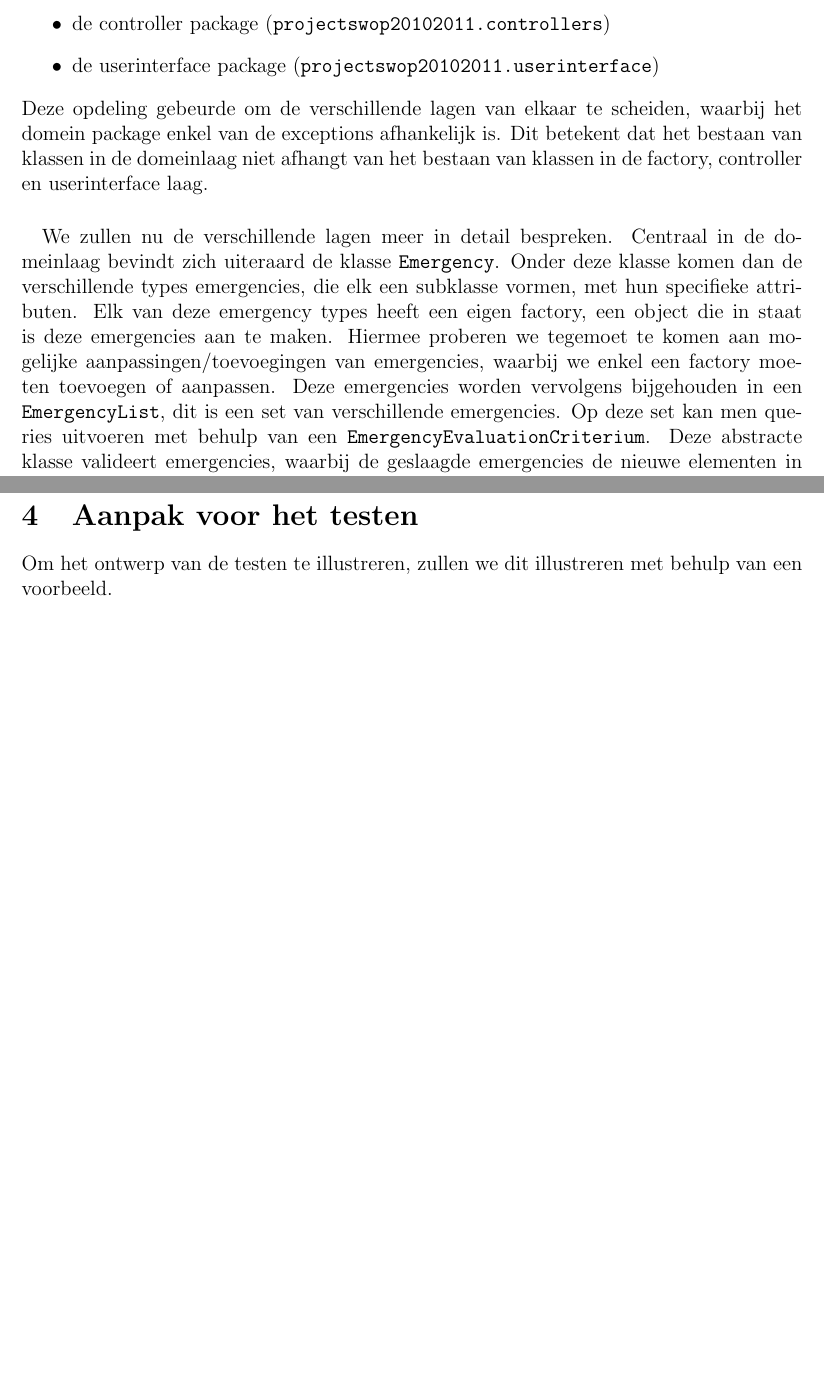
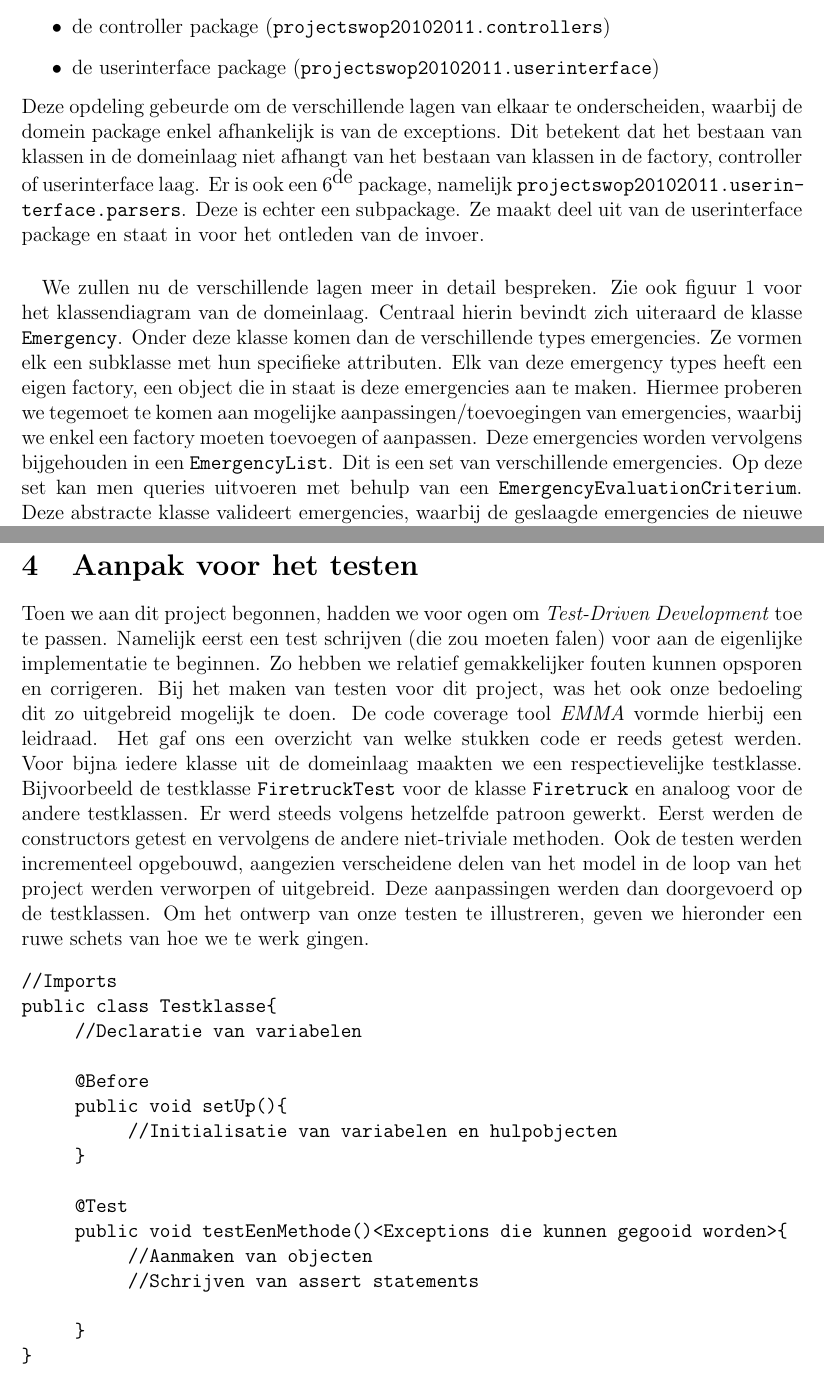
Before and after one commit to KommuSoft/SwopKul1011, a LaTeX document (ProjectSWOP20102011/src/report_interation_I/Secties/report_iteration1.tex, which reads ProjectSWOP20102011/src/report_interation_I/Secties/sectie2.tex, ProjectSWOP20102011/src/report_interation_I/Secties/sectie5.tex): two parts of pages 4 and 11 of 15, joined at a grey line, cut so that both start at the same text, the shorter picture padded with empty space. Compiled offline with pdfLaTeX.

Commit message:
Deel van het verslag (nog niet volledig)
git-svn-id: file:///home/kommusoft/tmpgit/swopsvn@127 c49496ef-df08-40b3-bdd7-5dbf4c3ba35c

```diff
--- a/ProjectSWOP20102011/src/report_interation_I/Secties/sectie2.tex
+++ b/ProjectSWOP20102011/src/report_interation_I/Secties/sectie2.tex
@@ -8,6 +8,17 @@ We deelden het project op in 5 verschillende packages:
  \item de controller package (\verb+projectswop20102011.controllers+)
  \item de userinterface package (\verb+projectswop20102011.userinterface+)
 \end{itemize}
-Deze opdeling gebeurde om de verschillende lagen van elkaar te scheiden, waarbij het domein package enkel van de exceptions afhankelijk is. Dit betekent dat het bestaan van klassen in de domeinlaag niet afhangt van het bestaan van klassen in de factory, controller en userinterface laag.
+Deze opdeling gebeurde om de verschillende lagen van elkaar te onderscheiden, waarbij de domein package enkel afhankelijk is van de exceptions.
+Dit betekent dat het bestaan van klassen in de domeinlaag niet afhangt van het bestaan van klassen in de factory, controller of userinterface laag.
+Er is ook een $\mbox{6}^{\mbox{de}}$ package,
+%HIER ZAL EEN BEETJE GEFOEFELD WORDEN OMDAT IN DE VERB MODE DE TEKST DOORLOOPT TOT BUITEN DE TEKST.
+namelijk \verb+projectswop20102011.userin-+\\\verb+terface.parsers+. Deze is echter een subpackage. Ze maakt deel uit van de userinterface package en staat in voor het ontleden van de invoer.
 \paragraph{}
-We zullen nu de verschillende lagen meer in detail bespreken. Centraal in de domeinlaag bevindt zich uiteraard de klasse \verb+Emergency+. Onder deze klasse komen dan de verschillende types emergencies, die elk een subklasse vormen, met hun specifieke attributen. Elk van deze emergency types heeft een eigen factory, een object die in staat is deze emergencies aan te maken. Hiermee proberen we tegemoet te komen aan mogelijke aanpassingen/toevoegingen van emergencies, waarbij we enkel een factory moeten toevoegen of aanpassen. Deze emergencies worden vervolgens bijgehouden in een \verb+EmergencyList+, dit is een set van verschillende emergencies. Op deze set kan men queries uitvoeren met behulp van een \verb+EmergencyEvaluationCriterium+. Deze abstracte klasse valideert emergencies, waarbij de geslaagde emergencies de nieuwe elementen in een nieuwe \verb+EmergencyList+ worden. Hierdoor zijn we op een eenvoudige manier in staat complexe queries uit te voeren. Een andere belangrijke klasse in de domeinlaag is de \verb+Unit+. Deze abstracte klasse houdt een bepaalde eenheid bij, namelijk een \verb+Firetruck+, \verb+Ambulance+ of \verb+Policecar+. Deze units worden vervolgens aan een bepaalde \verb+Emergency+ toegewezen. Een belangrijk aspect is hierbij dat we geen klassen als \verb+Caller+ of \verb+Call+ of \verb+Operator+ implementeren. Immers wordt nergens in een use case gespecifieerd wat het mogelijke nut hiervan zou zijn. Bovendien impliceert iedere implementatie bijkomende voorwaarden op het model, wat de uitbreidbaarheid niet ten goede komt.
+We zullen nu de verschillende lagen meer in detail bespreken. Zie ook figuur \ref{domein} voor het klassendiagram van de domeinlaag.
+Centraal hierin bevindt zich uiteraard de klasse \verb+Emergency+.
+Onder deze klasse komen dan de verschillende types emergencies. Ze vormen elk een subklasse met hun specifieke attributen.
+Elk van deze emergency types heeft een eigen factory, een object die in staat is deze emergencies aan te maken.
+Hiermee proberen we tegemoet te komen aan mogelijke aanpassingen/toevoegingen van emergencies, waarbij we enkel een factory moeten toevoegen of aanpassen.
+Deze emergencies worden vervolgens bijgehouden in een \verb+EmergencyList+. Dit is een set van verschillende emergencies.
+Op deze set kan men queries uitvoeren met behulp van een \verb+EmergencyEvaluationCriterium+.
+Deze abstracte klasse valideert emergencies, waarbij de geslaagde emergencies de nieuwe elementen in een nieuwe \verb+EmergencyList+ worden.
@@ -14 +36,3 @@ We zullen nu de verschillende lagen meer in detail bespreken. Centraal in de dom
+    \label{domein}
+\end{figure}
 \paragraph{}
--- a/ProjectSWOP20102011/src/report_interation_I/Secties/sectie5.tex
+++ b/ProjectSWOP20102011/src/report_interation_I/Secties/sectie5.tex
@@ -1,3 +1,32 @@
 \section{Aanpak voor het testen}
 \label{testen}
-Om het ontwerp van de testen te illustreren, zullen we dit illustreren met behulp van een voorbeeld.
+Toen we aan dit project begonnen, hadden we voor ogen om \textit{Test-Driven Development} toe te passen.
+Namelijk eerst een test schrijven (die zou moeten falen) voor aan de eigenlijke implementatie te beginnen.
+Zo hebben we relatief gemakkelijker fouten kunnen opsporen en corrigeren.
+Bij het maken van testen voor dit project, was het ook onze bedoeling dit zo uitgebreid mogelijk te doen.
+De code coverage tool \textit{EMMA} vormde hierbij een leidraad. Het gaf ons een overzicht van welke stukken code er reeds getest werden.
+Voor bijna iedere klasse uit de domeinlaag maakten we een respectievelijke testklasse.
+Bijvoorbeeld de testklasse \verb+FiretruckTest+ voor de klasse \verb+Firetruck+ en analoog voor de andere testklassen.
+Er werd steeds volgens hetzelfde patroon gewerkt. Eerst werden de constructors getest en vervolgens de andere niet-triviale methoden.
+Ook de testen werden incrementeel opgebouwd, aangezien verscheidene delen van het model in de loop van het project werden verworpen of uitgebreid.
+Deze aanpassingen werden dan doorgevoerd op de testklassen.
+Om het ontwerp van onze testen te illustreren, geven we hieronder een ruwe schets van hoe we te werk gingen.
+\begin{verbatim}
+//Imports
+public class Testklasse{
+     //Declaratie van variabelen
+
+     @Before
+     public void setUp(){
+          //Initialisatie van variabelen en hulpobjecten
+     }
+
+     @Test
+     public void testEenMethode()<Exceptions die kunnen gegooid worden>{
+          //Aanmaken van objecten
+          //Schrijven van assert statements
+
+     }
+}
+
+\end{verbatim}
```
Also changed, not shown: ProjectSWOP20102011/src/report_interation_I/Secties/sectie2.tex (37 more changed lines).
